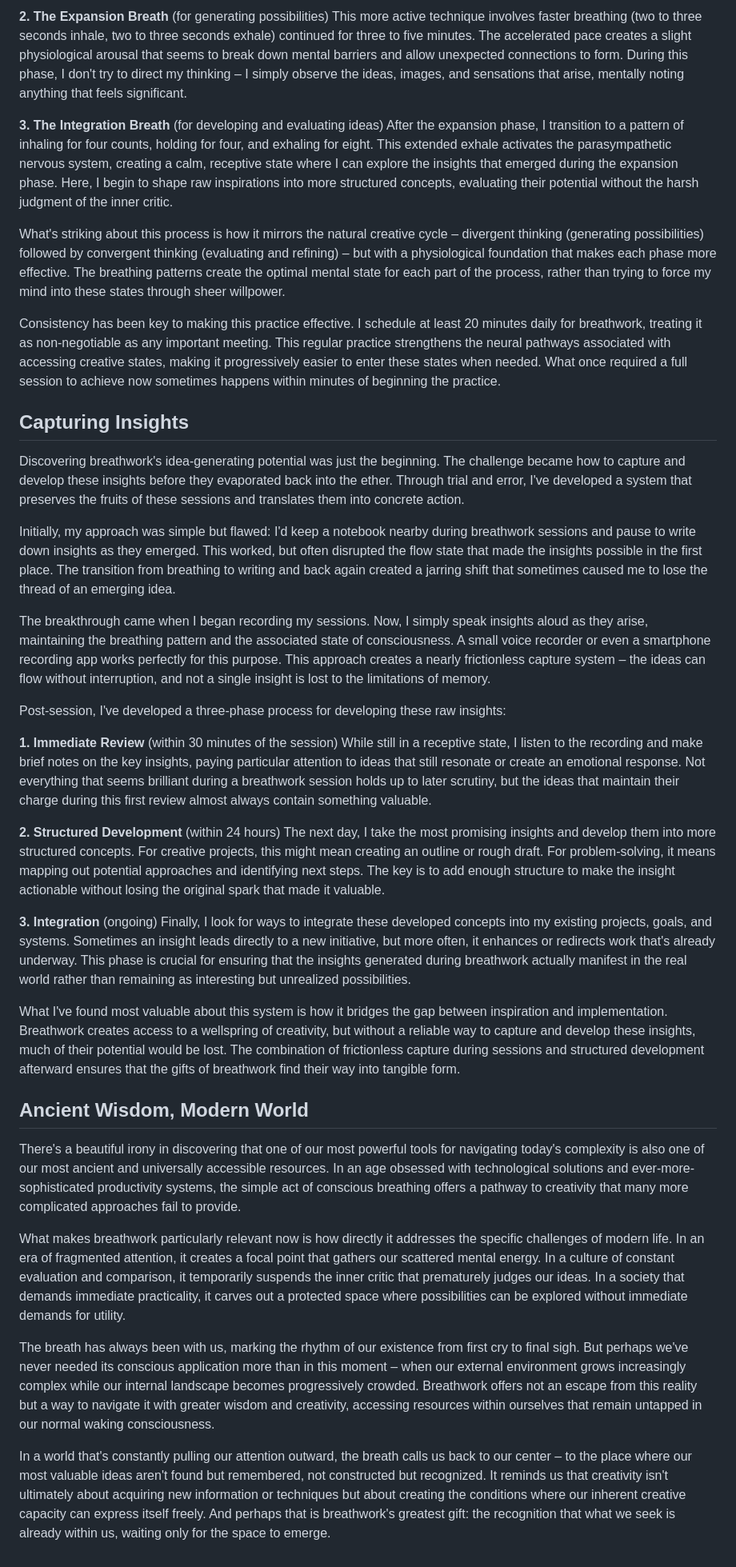
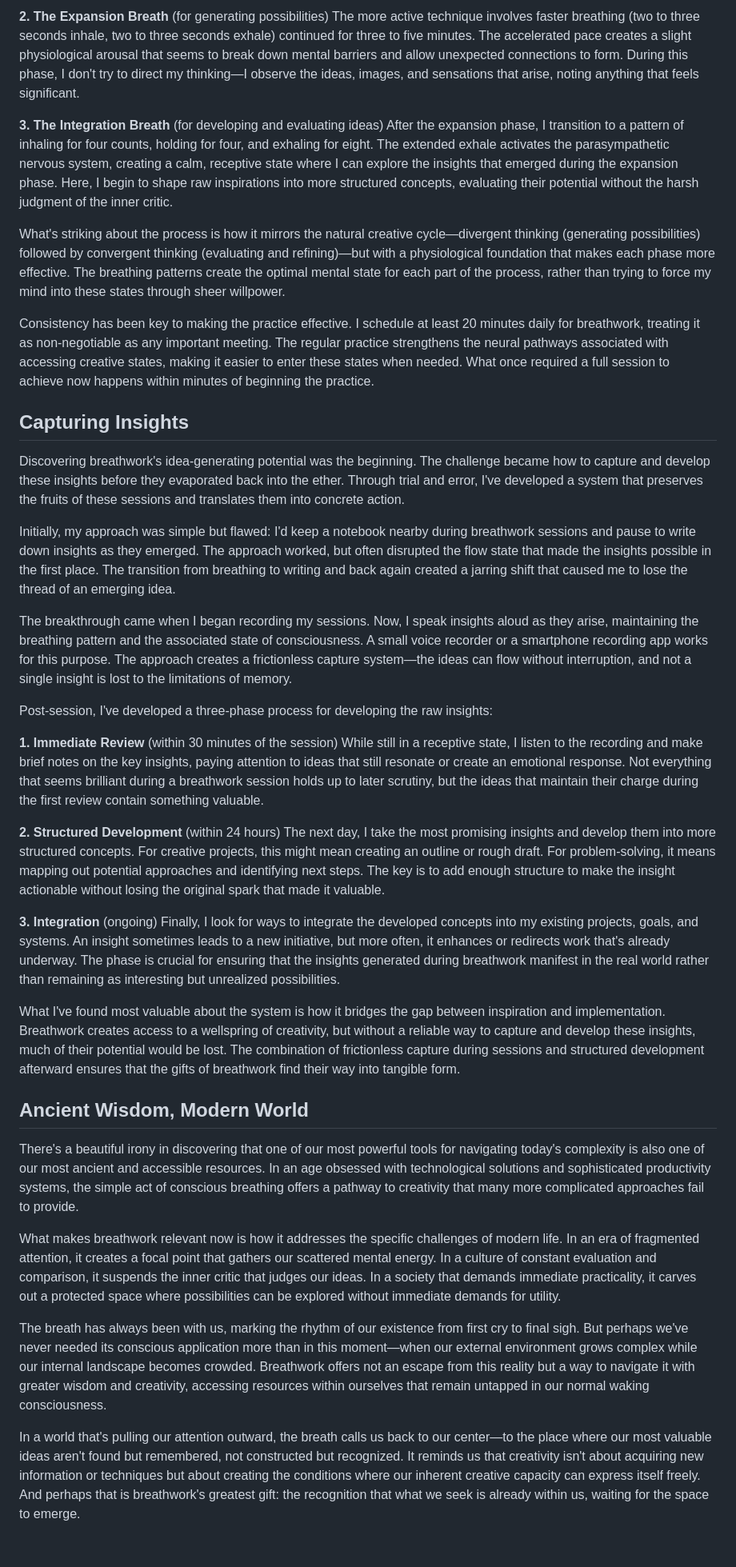
Before and after one commit to kieranklaassen/kieranklaassen-com, a Markdown page: src/_posts/unlocking-ideas.md, the part around one of its changes. Shown at 80% size. Rendered like a GitHub page.

```diff
--- a/src/_posts/unlocking-ideas.md
+++ b/src/_posts/unlocking-ideas.md
@@ -74,36 +74,36 @@ I typically use three distinct breathing patterns, each serving a different purp
 
-**2. The Expansion Breath** (for generating possibilities) This more active technique involves faster breathing (two to three seconds inhale, two to three seconds exhale) continued for three to five minutes. The accelerated pace creates a slight physiological arousal that seems to break down mental barriers and allow unexpected connections to form. During this phase, I don't try to direct my thinking – I simply observe the ideas, images, and sensations that arise, mentally noting anything that feels significant.
+**2. The Expansion Breath** (for generating possibilities) The more active technique involves faster breathing (two to three seconds inhale, two to three seconds exhale) continued for three to five minutes. The accelerated pace creates a slight physiological arousal that seems to break down mental barriers and allow unexpected connections to form. During this phase, I don't try to direct my thinking—I observe the ideas, images, and sensations that arise, noting anything that feels significant.
 
-**3. The Integration Breath** (for developing and evaluating ideas) After the expansion phase, I transition to a pattern of inhaling for four counts, holding for four, and exhaling for eight. This extended exhale activates the parasympathetic nervous system, creating a calm, receptive state where I can explore the insights that emerged during the expansion phase. Here, I begin to shape raw inspirations into more structured concepts, evaluating their potential without the harsh judgment of the inner critic.
+**3. The Integration Breath** (for developing and evaluating ideas) After the expansion phase, I transition to a pattern of inhaling for four counts, holding for four, and exhaling for eight. The extended exhale activates the parasympathetic nervous system, creating a calm, receptive state where I can explore the insights that emerged during the expansion phase. Here, I begin to shape raw inspirations into more structured concepts, evaluating their potential without the harsh judgment of the inner critic.
 
-What's striking about this process is how it mirrors the natural creative cycle – divergent thinking (generating possibilities) followed by convergent thinking (evaluating and refining) – but with a physiological foundation that makes each phase more effective. The breathing patterns create the optimal mental state for each part of the process, rather than trying to force my mind into these states through sheer willpower.
+What's striking about the process is how it mirrors the natural creative cycle—divergent thinking (generating possibilities) followed by convergent thinking (evaluating and refining)—but with a physiological foundation that makes each phase more effective. The breathing patterns create the optimal mental state for each part of the process, rather than trying to force my mind into these states through sheer willpower.
 
-Consistency has been key to making this practice effective. I schedule at least 20 minutes daily for breathwork, treating it as non-negotiable as any important meeting. This regular practice strengthens the neural pathways associated with accessing creative states, making it progressively easier to enter these states when needed. What once required a full session to achieve now sometimes happens within minutes of beginning the practice.
+Consistency has been key to making the practice effective. I schedule at least 20 minutes daily for breathwork, treating it as non-negotiable as any important meeting. The regular practice strengthens the neural pathways associated with accessing creative states, making it easier to enter these states when needed. What once required a full session to achieve now happens within minutes of beginning the practice.
 
 ## Capturing Insights
 
-Discovering breathwork's idea-generating potential was just the beginning. The challenge became how to capture and develop these insights before they evaporated back into the ether. Through trial and error, I've developed a system that preserves the fruits of these sessions and translates them into concrete action.
+Discovering breathwork's idea-generating potential was the beginning. The challenge became how to capture and develop these insights before they evaporated back into the ether. Through trial and error, I've developed a system that preserves the fruits of these sessions and translates them into concrete action.
 
-Initially, my approach was simple but flawed: I'd keep a notebook nearby during breathwork sessions and pause to write down insights as they emerged. This worked, but often disrupted the flow state that made the insights possible in the first place. The transition from breathing to writing and back again created a jarring shift that sometimes caused me to lose the thread of an emerging idea.
+Initially, my approach was simple but flawed: I'd keep a notebook nearby during breathwork sessions and pause to write down insights as they emerged. The approach worked, but often disrupted the flow state that made the insights possible in the first place. The transition from breathing to writing and back again created a jarring shift that caused me to lose the thread of an emerging idea.
 
-The breakthrough came when I began recording my sessions. Now, I simply speak insights aloud as they arise, maintaining the breathing pattern and the associated state of consciousness. A small voice recorder or even a smartphone recording app works perfectly for this purpose. This approach creates a nearly frictionless capture system – the ideas can flow without interruption, and not a single insight is lost to the limitations of memory.
+The breakthrough came when I began recording my sessions. Now, I speak insights aloud as they arise, maintaining the breathing pattern and the associated state of consciousness. A small voice recorder or a smartphone recording app works for this purpose. The approach creates a frictionless capture system—the ideas can flow without interruption, and not a single insight is lost to the limitations of memory.
 
-Post-session, I've developed a three-phase process for developing these raw insights:
+Post-session, I've developed a three-phase process for developing the raw insights:
 
-**1. Immediate Review** (within 30 minutes of the session) While still in a receptive state, I listen to the recording and make brief notes on the key insights, paying particular attention to ideas that still resonate or create an emotional response. Not everything that seems brilliant during a breathwork session holds up to later scrutiny, but the ideas that maintain their charge during this first review almost always contain something valuable.
+**1. Immediate Review** (within 30 minutes of the session) While still in a receptive state, I listen to the recording and make brief notes on the key insights, paying attention to ideas that still resonate or create an emotional response. Not everything that seems brilliant during a breathwork session holds up to later scrutiny, but the ideas that maintain their charge during the first review contain something valuable.
 
 **2. Structured Development** (within 24 hours) The next day, I take the most promising insights and develop them into more structured concepts. For creative projects, this might mean creating an outline or rough draft. For problem-solving, it means mapping out potential approaches and identifying next steps. The key is to add enough structure to make the insight actionable without losing the original spark that made it valuable.
 
-**3. Integration** (ongoing) Finally, I look for ways to integrate these developed concepts into my existing projects, goals, and systems. Sometimes an insight leads directly to a new initiative, but more often, it enhances or redirects work that's already underway. This phase is crucial for ensuring that the insights generated during breathwork actually manifest in the real world rather than remaining as interesting but unrealized possibilities.
+**3. Integration** (ongoing) Finally, I look for ways to integrate the developed concepts into my existing projects, goals, and systems. An insight sometimes leads to a new initiative, but more often, it enhances or redirects work that's already underway. The phase is crucial for ensuring that the insights generated during breathwork manifest in the real world rather than remaining as interesting but unrealized possibilities.
 
-What I've found most valuable about this system is how it bridges the gap between inspiration and implementation. Breathwork creates access to a wellspring of creativity, but without a reliable way to capture and develop these insights, much of their potential would be lost. The combination of frictionless capture during sessions and structured development afterward ensures that the gifts of breathwork find their way into tangible form.
+What I've found most valuable about the system is how it bridges the gap between inspiration and implementation. Breathwork creates access to a wellspring of creativity, but without a reliable way to capture and develop these insights, much of their potential would be lost. The combination of frictionless capture during sessions and structured development afterward ensures that the gifts of breathwork find their way into tangible form.
 
 ## Ancient Wisdom, Modern World
 
-There's a beautiful irony in discovering that one of our most powerful tools for navigating today's complexity is also one of our most ancient and universally accessible resources. In an age obsessed with technological solutions and ever-more-sophisticated productivity systems, the simple act of conscious breathing offers a pathway to creativity that many more complicated approaches fail to provide.
+There's a beautiful irony in discovering that one of our most powerful tools for navigating today's complexity is also one of our most ancient and accessible resources. In an age obsessed with technological solutions and sophisticated productivity systems, the simple act of conscious breathing offers a pathway to creativity that many more complicated approaches fail to provide.
 
-What makes breathwork particularly relevant now is how directly it addresses the specific challenges of modern life. In an era of fragmented attention, it creates a focal point that gathers our scattered mental energy. In a culture of constant evaluation and comparison, it temporarily suspends the inner critic that prematurely judges our ideas. In a society that demands immediate practicality, it carves out a protected space where possibilities can be explored without immediate demands for utility.
+What makes breathwork relevant now is how it addresses the specific challenges of modern life. In an era of fragmented attention, it creates a focal point that gathers our scattered mental energy. In a culture of constant evaluation and comparison, it suspends the inner critic that judges our ideas. In a society that demands immediate practicality, it carves out a protected space where possibilities can be explored without immediate demands for utility.
 
-The breath has always been with us, marking the rhythm of our existence from first cry to final sigh. But perhaps we've never needed its conscious application more than in this moment – when our external environment grows increasingly complex while our internal landscape becomes progressively crowded. Breathwork offers not an escape from this reality but a way to navigate it with greater wisdom and creativity, accessing resources within ourselves that remain untapped in our normal waking consciousness.
+The breath has always been with us, marking the rhythm of our existence from first cry to final sigh. But perhaps we've never needed its conscious application more than in this moment—when our external environment grows complex while our internal landscape becomes crowded. Breathwork offers not an escape from this reality but a way to navigate it with greater wisdom and creativity, accessing resources within ourselves that remain untapped in our normal waking consciousness.
 
-In a world that's constantly pulling our attention outward, the breath calls us back to our center – to the place where our most valuable ideas aren't found but remembered, not constructed but recognized. It reminds us that creativity isn't ultimately about acquiring new information or techniques but about creating the conditions where our inherent creative capacity can express itself freely. And perhaps that is breathwork's greatest gift: the recognition that what we seek is already within us, waiting only for the space to emerge.
+In a world that's pulling our attention outward, the breath calls us back to our center—to the place where our most valuable ideas aren't found but remembered, not constructed but recognized. It reminds us that creativity isn't about acquiring new information or techniques but about creating the conditions where our inherent creative capacity can express itself freely. And perhaps that is breathwork's greatest gift: the recognition that what we seek is already within us, waiting for the space to emerge.
```
Also changed, not shown: other parts of src/_posts/unlocking-ideas.md (+27 -27 lines).
